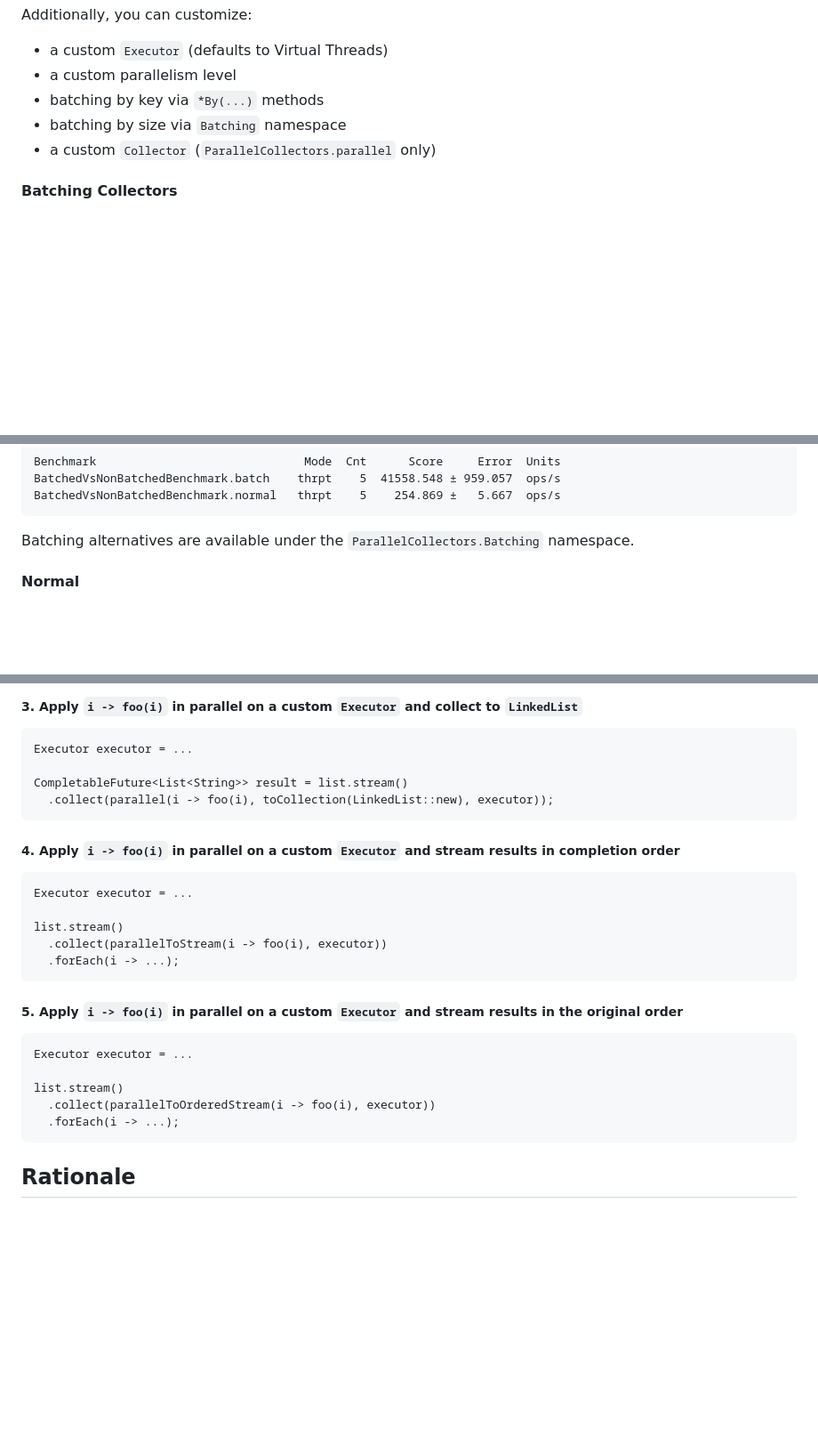
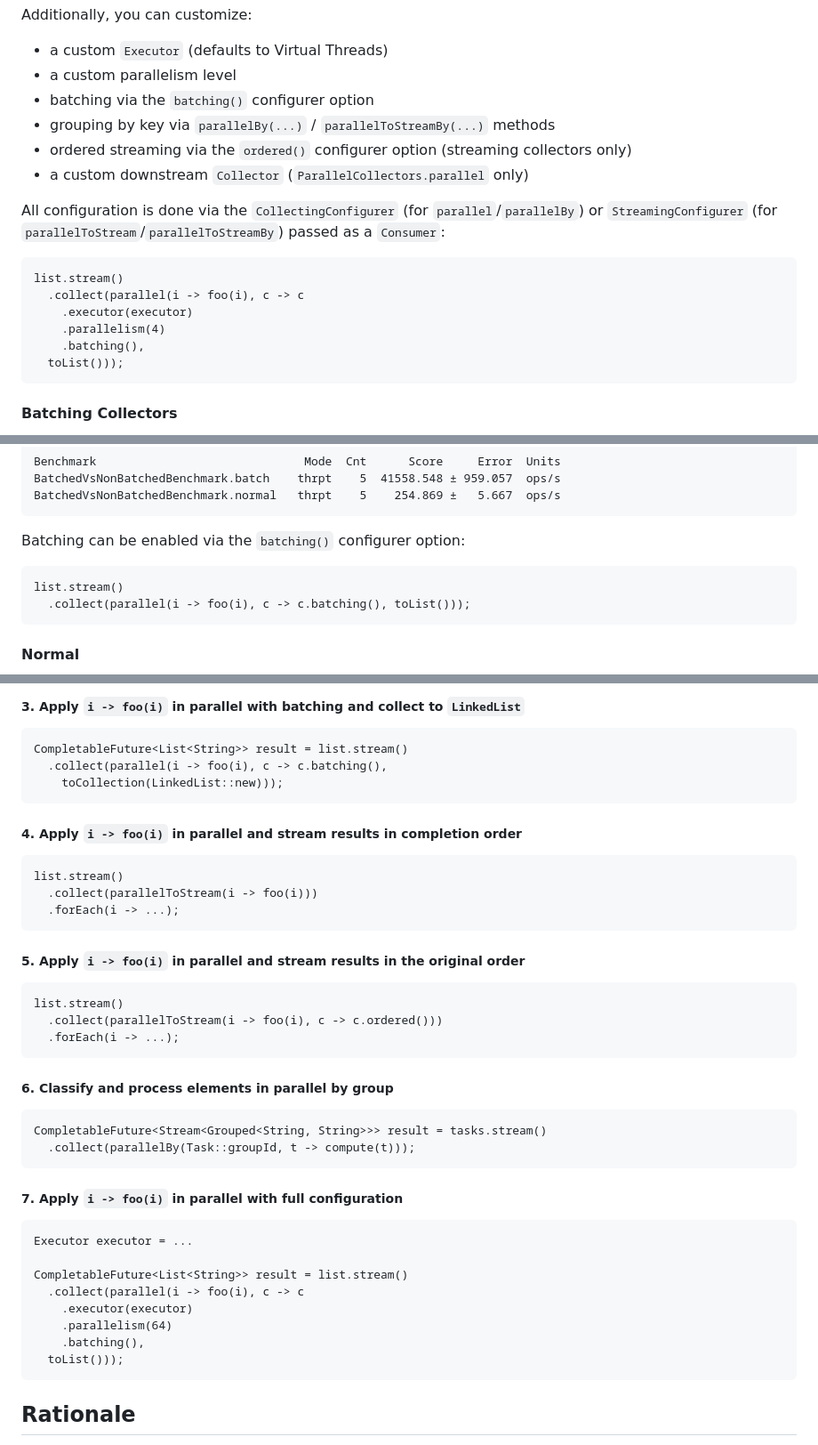
Before and after one commit to pivovarit/parallel-collectors, a Markdown page: README.md, 3 parts joined by grey strips. Shown at 89% size. Drawn GitHub-style; blank space fills up the shorter version.

Commit message:
readme update for 4.0.0

````diff
--- a/README.md
+++ b/README.md
@@ -102,9 +102,19 @@ C -->|No| E[Use ParallelCollectors.parallelToStream]
 Additionally, you can customize:
 - a custom `Executor` (defaults to Virtual Threads)
 - a custom parallelism level
-- batching by key via `*By(...)` methods
-- batching by size via `Batching` namespace
-- a custom `Collector` (`ParallelCollectors.parallel` only)
+- batching via the `batching()` configurer option
+- grouping by key via `parallelBy(...)` / `parallelToStreamBy(...)` methods
+- ordered streaming via the `ordered()` configurer option (streaming collectors only)
+- a custom downstream `Collector` (`ParallelCollectors.parallel` only)
+
+All configuration is done via the `CollectingConfigurer` (for `parallel`/`parallelBy`) or `StreamingConfigurer` (for `parallelToStream`/`parallelToStreamBy`) passed as a `Consumer`:
+
+    list.stream()
+      .collect(parallel(i -> foo(i), c -> c
+        .executor(executor)
+        .parallelism(4)
+        .batching(),
+      toList()));
 
 #### Batching Collectors
 When you use non-batching parallel collectors, **every input element is turned into an individual task** submitted to an `ExecutorService`. If you have 1000 elements, you end up submitting 1000 tasks.
@@ -135,7 +145,10 @@ BatchedVsNonBatchedBenchmark.batch    thrpt    5  41558.548 ± 959.057  ops/s
 BatchedVsNonBatchedBenchmark.normal   thrpt    5    254.869 ±   5.667  ops/s
 ```
 
-Batching alternatives are available under the `ParallelCollectors.Batching` namespace.
+Batching can be enabled via the `batching()` configurer option:
+
+    list.stream()
+      .collect(parallel(i -> foo(i), c -> c.batching(), toList()));
 
 #### Normal
 
@@ -185,26 +211,37 @@ What's more, since JDK9, [you can even provide your own timeout easily](https://
 
-##### 3. Apply `i -> foo(i)` in parallel on a custom `Executor` and collect to `LinkedList`
+##### 3. Apply `i -> foo(i)` in parallel with batching and collect to `LinkedList`
+
+    CompletableFuture<List<String>> result = list.stream()
+      .collect(parallel(i -> foo(i), c -> c.batching(),
+        toCollection(LinkedList::new)));
+
+##### 4. Apply `i -> foo(i)` in parallel and stream results in completion order
+
+    list.stream()
+      .collect(parallelToStream(i -> foo(i)))
+      .forEach(i -> ...);
+
+##### 5. Apply `i -> foo(i)` in parallel and stream results in the original order
+
+    list.stream()
+      .collect(parallelToStream(i -> foo(i), c -> c.ordered()))
+      .forEach(i -> ...);
+
+##### 6. Classify and process elements in parallel by group
+
+    CompletableFuture<Stream<Grouped<String, String>>> result = tasks.stream()
+      .collect(parallelBy(Task::groupId, t -> compute(t)));
+
+##### 7. Apply `i -> foo(i)` in parallel with full configuration
 
     Executor executor = ...
 
     CompletableFuture<List<String>> result = list.stream()
-      .collect(parallel(i -> foo(i), toCollection(LinkedList::new), executor));
-
-##### 4. Apply `i -> foo(i)` in parallel on a custom `Executor` and stream results in completion order
-
-    Executor executor = ...
-
-    list.stream()
-      .collect(parallelToStream(i -> foo(i), executor))
-      .forEach(i -> ...);
-
-##### 5. Apply `i -> foo(i)` in parallel on a custom `Executor` and stream results in the original order
-
-    Executor executor = ...
-
-    list.stream()
-      .collect(parallelToOrderedStream(i -> foo(i), executor))
-      .forEach(i -> ...);
+      .collect(parallel(i -> foo(i), c -> c
+        .executor(executor)
+        .parallelism(64)
+        .batching(),
+      toList()));
 
 ## Rationale
 
````
Also changed, not shown: other parts of README.md (+23 -10 lines).
